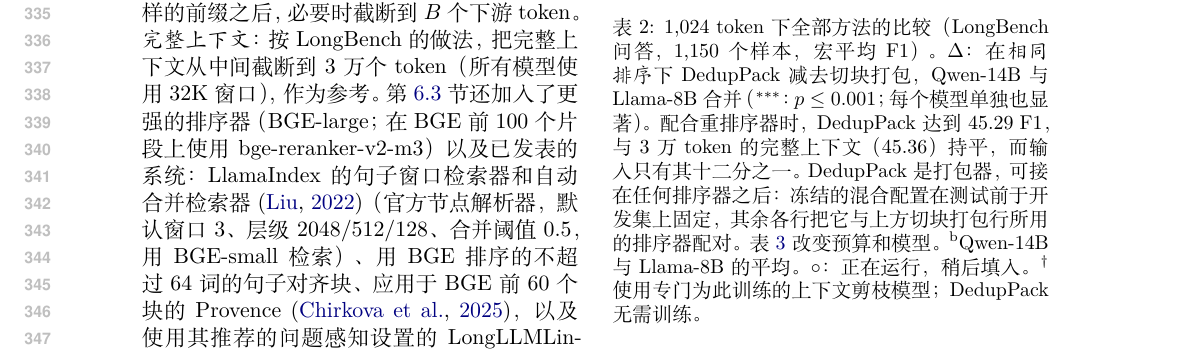
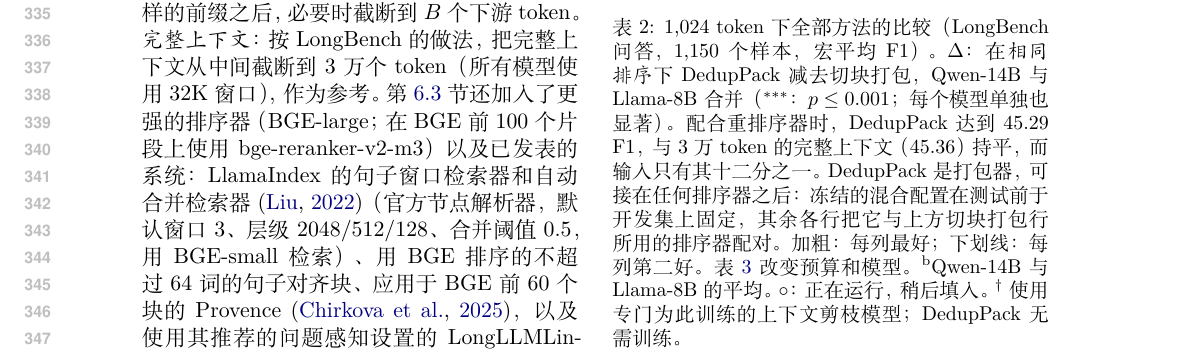
Before and after one commit to zjq019457/bridge1027, a LaTeX paper (acl/paper/main_zh.tex): part of page 5 of 15, cut so that both start at the same text. Compiled offline with XeLaTeX.

Commit message:
zh Table 2 caption note
Co-Authored-By: Claude Opus 5.5 <noreply@anthropic.com>

```diff
--- a/acl/paper/main_zh.tex
+++ b/acl/paper/main_zh.tex
@@ -205,7 +205,7 @@ $B$ & 打包器 & 重复率\,$\downarrow$ & 句末结束\,$\uparrow$ & Token 数
 \multicolumn{2}{l}{\spk{}（冻结的混合配置）} & 44.32 & 40.98 & 45.07 & 42.65 & \\
 \bottomrule
 \end{tabular}}
-\caption{1,024 token 下全部方法的比较（LongBench 问答，1,150 个样本，宏平均 F1）。$\Delta$：在\emph{相同排序}下 \spk{} 减去切块打包，Qwen-14B 与 Llama-8B 合并（$^{***}$：$p\le0.001$；每个模型单独也显著）。配合重排序器时，\spk{} 达到 45.29 F1，与 3 万 token 的完整上下文（45.36）持平，而输入只有其十二分之一。\spk{} 是打包器，可接在任何排序器之后：冻结的混合配置在测试前于开发集上固定，其余各行把它与上方切块打包行所用的排序器配对。表~\ref{tab:main} 改变预算和模型。\textsuperscript{b}Qwen-14B 与 Llama-8B 的平均。$\circ$：正在运行，稍后填入。 $^\dagger$使用专门为此训练的上下文剪枝模型；\spk{} 无需训练。}
+\caption{1,024 token 下全部方法的比较（LongBench 问答，1,150 个样本，宏平均 F1）。$\Delta$：在\emph{相同排序}下 \spk{} 减去切块打包，Qwen-14B 与 Llama-8B 合并（$^{***}$：$p\le0.001$；每个模型单独也显著）。配合重排序器时，\spk{} 达到 45.29 F1，与 3 万 token 的完整上下文（45.36）持平，而输入只有其十二分之一。\spk{} 是打包器，可接在任何排序器之后：冻结的混合配置在测试前于开发集上固定，其余各行把它与上方切块打包行所用的排序器配对。加粗：每列最好；下划线：每列第二好。表~\ref{tab:main} 改变预算和模型。\textsuperscript{b}Qwen-14B 与 Llama-8B 的平均。$\circ$：正在运行，稍后填入。 $^\dagger$使用专门为此训练的上下文剪枝模型；\spk{} 无需训练。}
 \label{tab:external}
 \end{table}
 
```
Also changed, not shown: acl/paper/main_zh.pdf.
